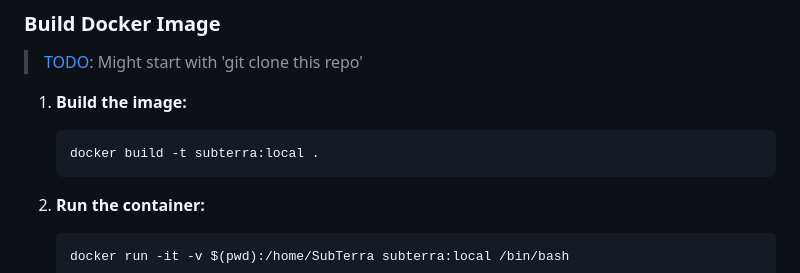
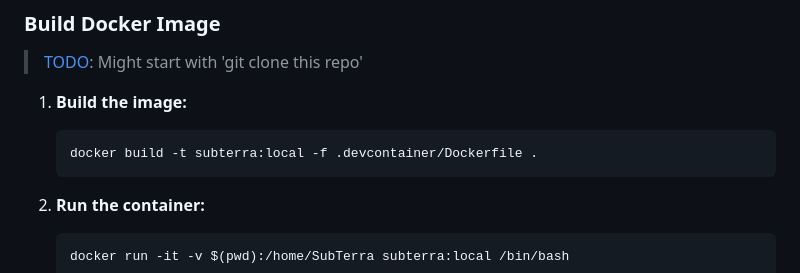
Before and after one commit to fischerfritze/subterra, a Markdown page: README.md, the part around the change. Rendered like a GitHub page.

Commit message:
fix: docker command

````diff
--- a/README.md
+++ b/README.md
@@ -11,7 +11,7 @@ This project requires FEniCS, gmsh and more.
 
 1. **Build the image:**
    ```bash
-   docker build -t subterra:local .
+   docker build -t subterra:local -f .devcontainer/Dockerfile .
    ```
 
 2. **Run the container:**
````
